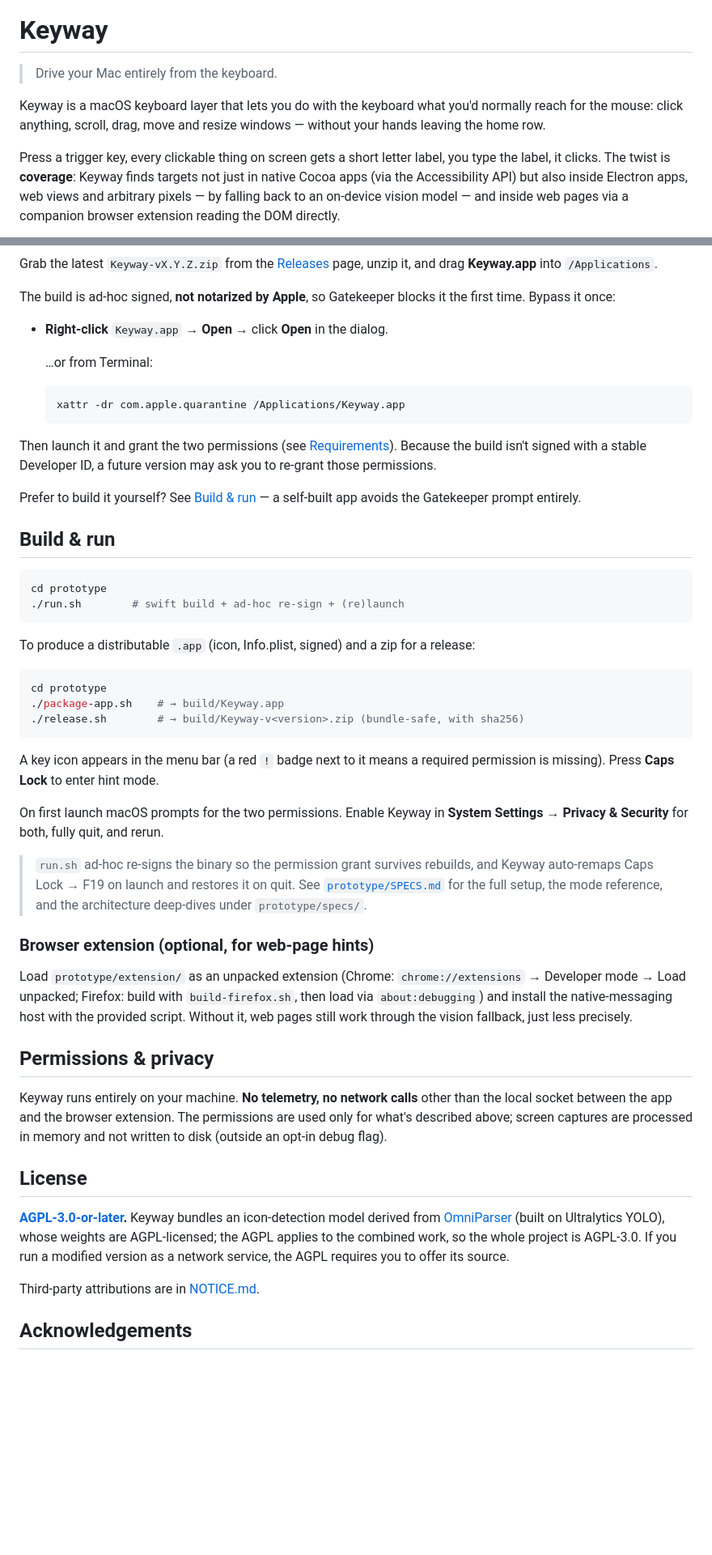
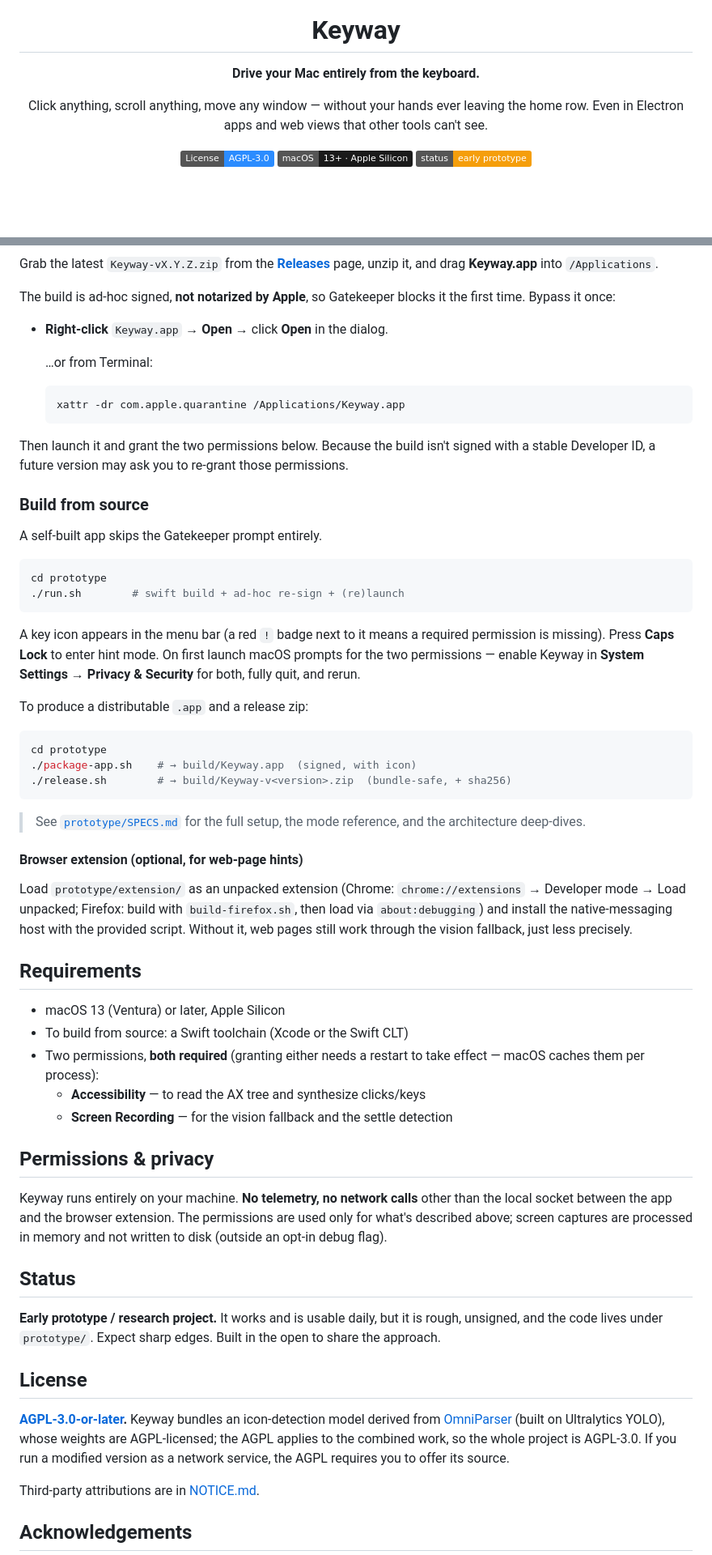
Before and after one commit to Njuhobby/keyway, a Markdown page: README.md, 2 parts joined by grey strips. Shown at 81% size. Rendered like a GitHub page; badges without logos; blank space fills up the shorter version.

````diff
--- a/README.md
+++ b/README.md
@@ -1,15 +5,12 @@
 # Keyway
 
-> Drive your Mac entirely from the keyboard.
+**Drive your Mac entirely from the keyboard.**
 
-Keyway is a macOS keyboard layer that lets you do with the keyboard what
-you'd normally reach for the mouse: click anything, scroll, drag, move and
-resize windows — without your hands leaving the home row.
+Click anything, scroll anything, move any window — without your hands ever
+leaving the home row. Even in Electron apps and web views that other tools
+can't see.
 
-Press a trigger key, every clickable thing on screen gets a short letter
-label, you type the label, it clicks. The twist is **coverage**: Keyway
-finds targets not just in native Cocoa apps (via the Accessibility API) but
-also inside Electron apps, web views and arbitrary pixels — by falling back
-to an on-device vision model — and inside web pages via a companion browser
-extension reading the DOM directly.
+[![License: AGPL-3.0](https://img.shields.io/badge/License-AGPL--3.0-2b8cff.svg)](LICENSE)
+![Platform](https://img.shields.io/badge/macOS-13%2B%20·%20Apple%20Silicon-1a1a1a?logo=apple)
+![Status](https://img.shields.io/badge/status-early%20prototype-f59e0b)
 
@@ -71,7 +136,7 @@ A couple of pieces that were interesting to build (see `prototype/specs/`):
 
 Grab the latest `Keyway-vX.Y.Z.zip` from the
-[Releases](https://github.com/Njuhobby/keyway/releases) page, unzip it, and
-drag **Keyway.app** into `/Applications`.
+[**Releases**](https://github.com/Njuhobby/keyway/releases) page, unzip it,
+and drag **Keyway.app** into `/Applications`.
 
 The build is ad-hoc signed, **not notarized by Apple**, so Gatekeeper blocks
 it the first time. Bypass it once:
@@ -84,48 +149,51 @@ it the first time. Bypass it once:
   xattr -dr com.apple.quarantine /Applications/Keyway.app
   ```
 
-Then launch it and grant the two permissions (see [Requirements](#requirements)).
-Because the build isn't signed with a stable Developer ID, a future version
-may ask you to re-grant those permissions.
+Then launch it and grant the two permissions below. Because the build isn't
+signed with a stable Developer ID, a future version may ask you to re-grant
+those permissions.
 
-Prefer to build it yourself? See [Build & run](#build--run) — a self-built
-app avoids the Gatekeeper prompt entirely.
+### Build from source
 
-## Build & run
+A self-built app skips the Gatekeeper prompt entirely.
 
 ```sh
 cd prototype
 ./run.sh        # swift build + ad-hoc re-sign + (re)launch
 ```
 
-To produce a distributable `.app` (icon, Info.plist, signed) and a zip for a
-release:
+A key icon appears in the menu bar (a red `!` badge next to it means a
+required permission is missing). Press **Caps Lock** to enter hint mode. On
+first launch macOS prompts for the two permissions — enable Keyway in
+**System Settings → Privacy & Security** for both, fully quit, and rerun.
+
+To produce a distributable `.app` and a release zip:
 
 ```sh
 cd prototype
-./package-app.sh    # → build/Keyway.app
-./release.sh        # → build/Keyway-v<version>.zip (bundle-safe, with sha256)
+./package-app.sh    # → build/Keyway.app  (signed, with icon)
+./release.sh        # → build/Keyway-v<version>.zip  (bundle-safe, + sha256)
 ```
 
-A key icon appears in the menu bar (a red `!` badge next to it means a
-required permission is missing). Press **Caps Lock** to enter hint mode.
+> See [`prototype/SPECS.md`](prototype/SPECS.md) for the full setup, the mode
+> reference, and the architecture deep-dives.
 
-On first launch macOS prompts for the two permissions. Enable Keyway in
-**System Settings → Privacy & Security** for both, fully quit, and rerun.
-
-> `run.sh` ad-hoc re-signs the binary so the permission grant survives
-> rebuilds, and Keyway auto-remaps Caps Lock → F19 on launch and restores
-> it on quit. See [`prototype/SPECS.md`](prototype/SPECS.md) for the full
-> setup, the mode reference, and the architecture deep-dives under
-> `prototype/specs/`.
-
-### Browser extension (optional, for web-page hints)
+#### Browser extension (optional, for web-page hints)
 
 Load `prototype/extension/` as an unpacked extension (Chrome:
 `chrome://extensions` → Developer mode → Load unpacked; Firefox: build with
 `build-firefox.sh`, then load via `about:debugging`) and install the
 native-messaging host with the provided script. Without it, web pages still
 work through the vision fallback, just less precisely.
+
+## Requirements
+
+- macOS 13 (Ventura) or later, Apple Silicon
+- To build from source: a Swift toolchain (Xcode or the Swift CLT)
+- Two permissions, **both required** (granting either needs a restart to take
+  effect — macOS caches them per process):
+  - **Accessibility** — to read the AX tree and synthesize clicks/keys
+  - **Screen Recording** — for the vision fallback and the settle detection
 
 ## Permissions & privacy
 
@@ -134,13 +202,19 @@ other than the local socket between the app and the browser extension. The
 permissions are used only for what's described above; screen captures are
 processed in memory and not written to disk (outside an opt-in debug flag).
 
+## Status
+
+**Early prototype / research project.** It works and is usable daily, but it
+is rough, unsigned, and the code lives under `prototype/`. Expect sharp
+edges. Built in the open to share the approach.
+
 ## License
 
 **[AGPL-3.0-or-later](LICENSE).** Keyway bundles an icon-detection model
 derived from [OmniParser](https://github.com/microsoft/OmniParser) (built on
 Ultralytics YOLO), whose weights are AGPL-licensed; the AGPL applies to the
-combined work, so the whole project is AGPL-3.0. If you run a modified
-version as a network service, the AGPL requires you to offer its source.
+combined work, so the whole project is AGPL-3.0. If you run a modified version
+as a network service, the AGPL requires you to offer its source.
 
 Third-party attributions are in [NOTICE.md](NOTICE.md).
 
````
Also changed, not shown: other parts of README.md (+96 -28 lines), docs/demos/README.md (added, +1 -0 lines), docs/keyway-icon.png (added).
